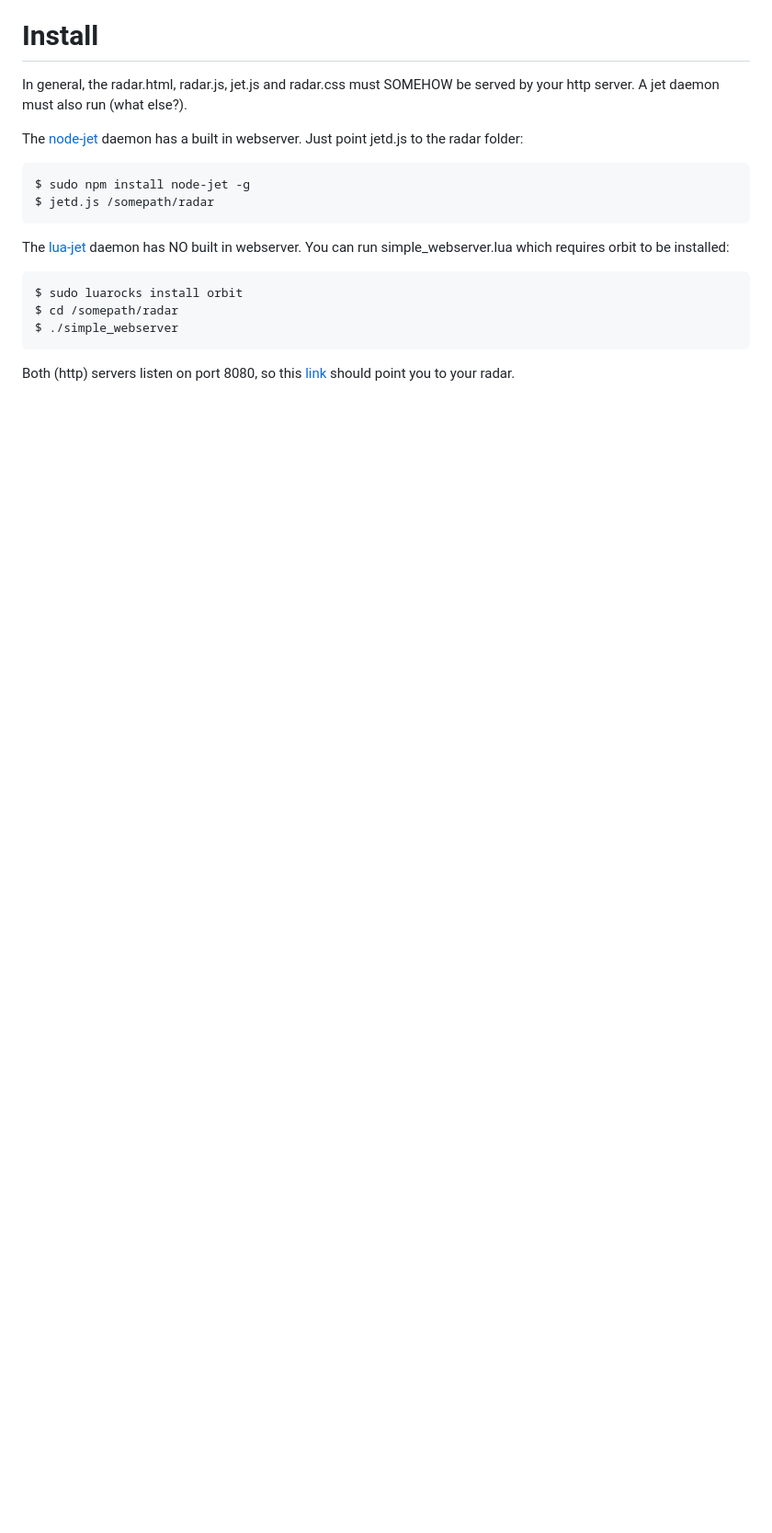
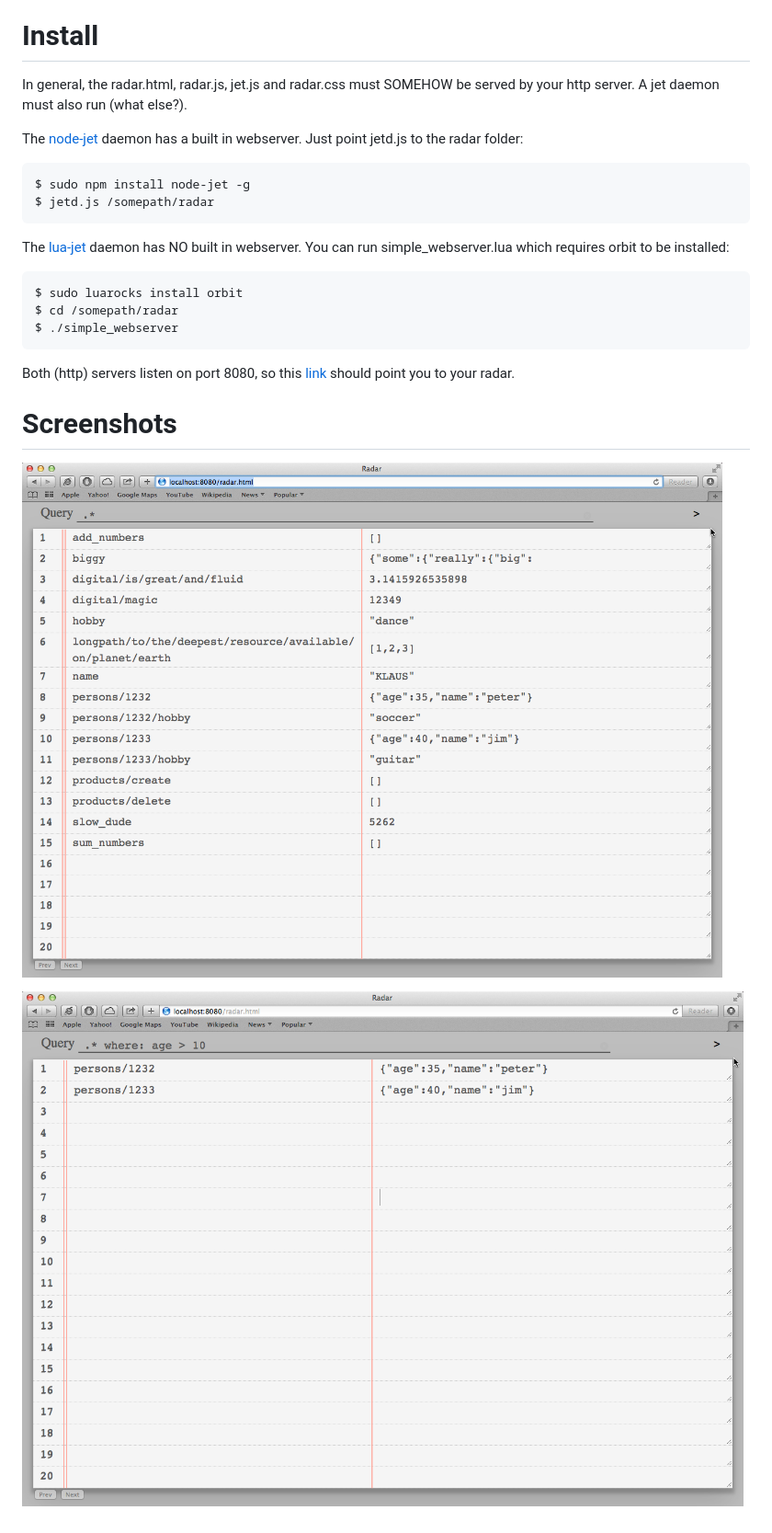
Before and after one commit to HBM/radar, a Markdown page: README.md, the part around the change. Shown: that part at 92% size. Drawn GitHub-style; pictures changed too: screen1.png (added), screen2.png (added); blank space fills up the shorter version.

Commit message:
add screnshot

```diff
--- a/README.md
+++ b/README.md
@@ -28,3 +28,9 @@ requires orbit to be installed:
     $ ./simple_webserver
 
 Both (http) servers listen on port 8080, so this [link](htttp://localhost:8080) should point you to your radar.
+
+# Screenshots
+
+![Screen 1](screen1.png)
+
+![Screen 2](screen2.png)
```
